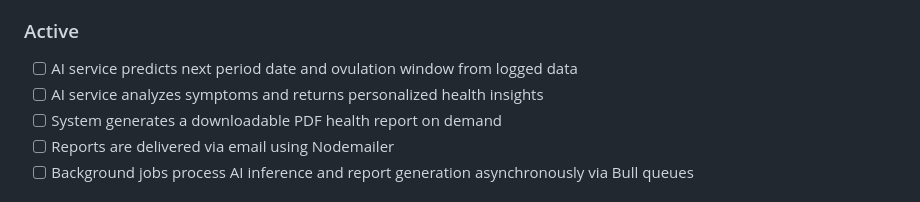
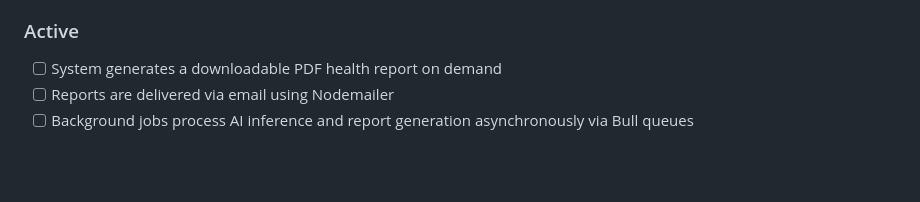
Before and after one commit to ShristiC7/Lunara-AI-, a Markdown page: .planning/PROJECT.md, the part around one of its changes. GitHub-like rendering; blank space fills up the shorter version.

Commit message:
docs: initialize project documentation with requirements, architecture, and design decisions

```diff
--- a/.planning/PROJECT.md
+++ b/.planning/PROJECT.md
@@ -22,8 +22,6 @@ An individual woman can log her cycle and symptoms and receive accurate AI-power
 
 ### Active
 
-- [ ] AI service predicts next period date and ovulation window from logged data
-- [ ] AI service analyzes symptoms and returns personalized health insights
 - [ ] System generates a downloadable PDF health report on demand
 - [ ] Reports are delivered via email using Nodemailer
 - [ ] Background jobs process AI inference and report generation asynchronously via Bull queues
```
Also changed, not shown: other parts of .planning/PROJECT.md (+1 -1 lines).
